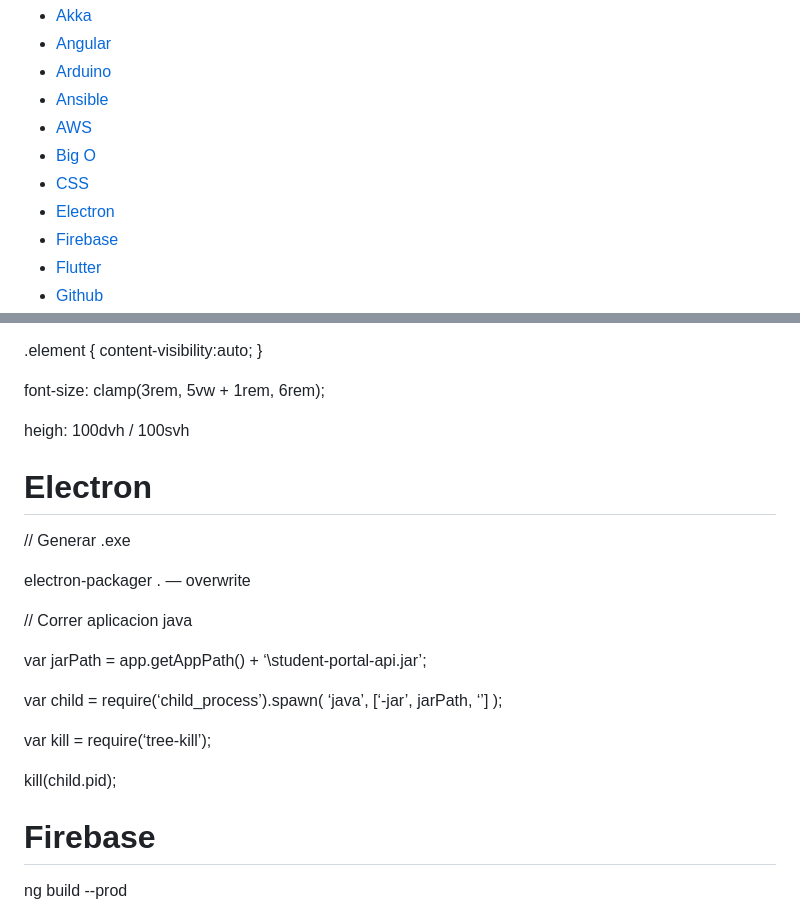
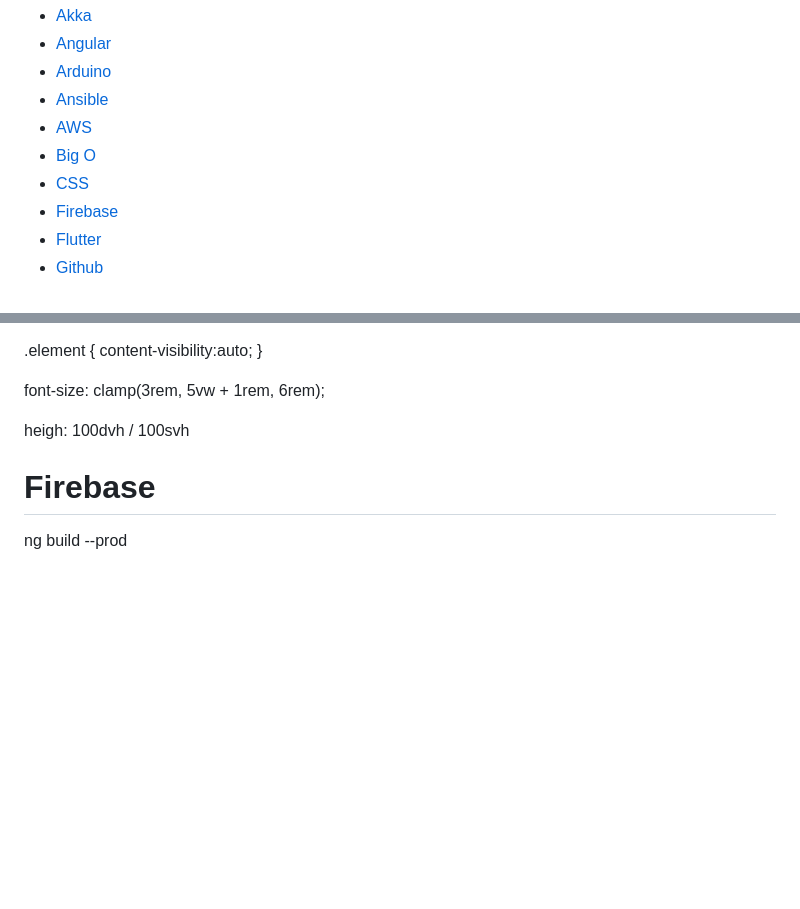
Before and after one commit to osorionicolas/knowledge, a Markdown page: README.md, 2 parts joined by grey strips. GitHub-like rendering; blank space fills up the shorter version.

```diff
--- a/README.md
+++ b/README.md
@@ -8,7 +8,6 @@ Table of Contents
 - [AWS](#aws)
 - [Big O](#big-o)
 - [CSS](#css)
-- [Electron](#electron)
 - [Firebase](#firebase)
 - [Flutter](#flutter)
 - [Github](#github)
@@ -458,23 +457,6 @@ font-size: clamp(3rem, 5vw + 1rem, 6rem);
 heigh: 100dvh / 100svh
 
 
-# Electron
-
-// Generar .exe
-
-electron-packager . — overwrite
-
-// Correr aplicacion java
-
-var jarPath = app.getAppPath() + ‘\\student-portal-api.jar’;
-
-var child = require(‘child_process’).spawn( ‘java’, [‘-jar’, jarPath, ‘’] );
-
-var kill = require(‘tree-kill’);
-
-kill(child.pid);
-
-
 # Firebase
 
 ng build --prod
```
